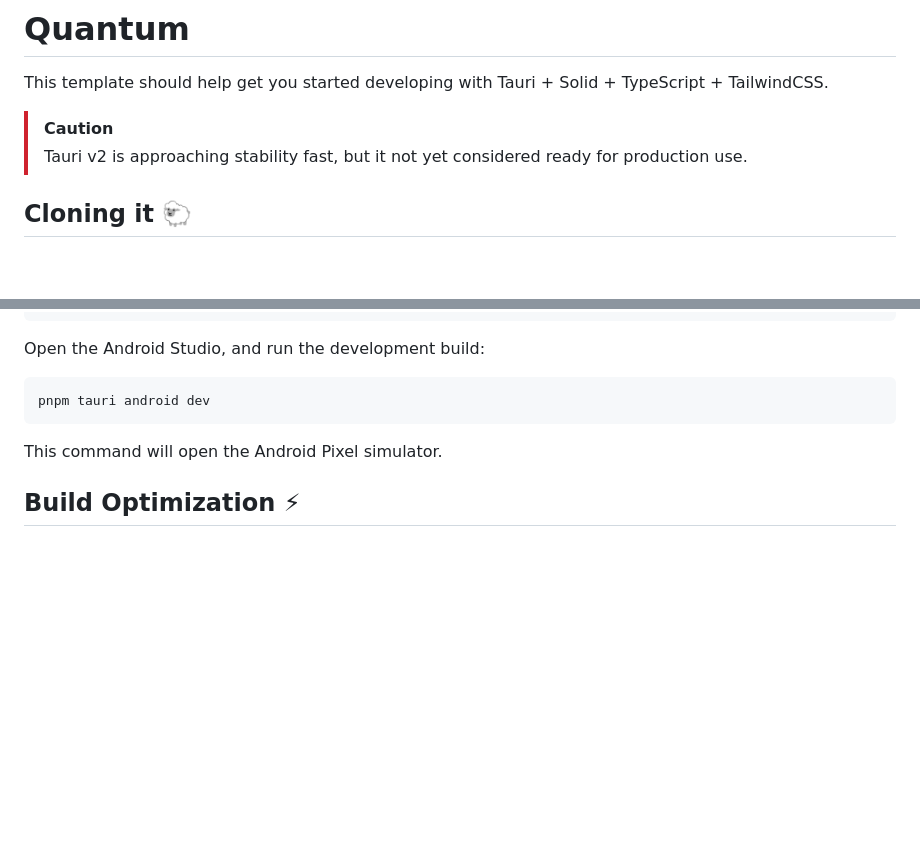
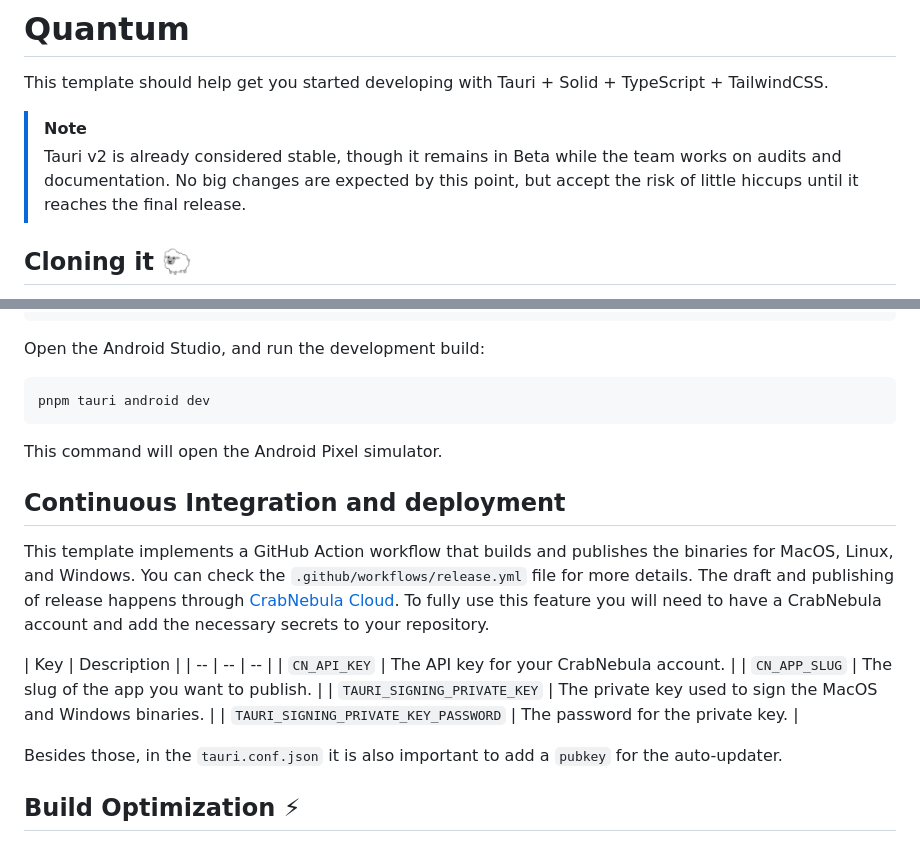
Before and after one commit to atilafassina/quantum, a Markdown page: README.md, 2 parts joined by grey strips. Drawn GitHub-style; blank space fills up the shorter version.

Commit message:
add information to Readme

```diff
--- a/README.md
+++ b/README.md
@@ -2,8 +2,8 @@
 
 This template should help get you started developing with Tauri + Solid + TypeScript + TailwindCSS.
 
-> [!Caution]
-> Tauri v2 is approaching stability fast, but it not yet considered ready for production use.
+> [!note]
+> Tauri v2 is already considered stable, though it remains in Beta while the team works on audits and documentation. No big changes are expected by this point, but accept the risk of little hiccups until it reaches the final release.
 
 ## Cloning it 🐑
 
@@ -78,6 +78,19 @@ pnpm tauri android dev
 
 This command will open the Android Pixel simulator.
 
+## Continuous Integration and deployment
+
+This template implements a GitHub Action workflow that builds and publishes the binaries for MacOS, Linux, and Windows. You can check the `.github/workflows/release.yml` file for more details. The draft and publishing of release happens through [CrabNebula Cloud](https://crabnebula.dev/cloud). To fully use this feature you will need to have a CrabNebula account and add the necessary secrets to your repository.
+
+| Key | Description |
+| -- | -- | -- |
+| `CN_API_KEY` | The API key for your CrabNebula account. |
+| `CN_APP_SLUG` | The slug of the app you want to publish. |
+| `TAURI_SIGNING_PRIVATE_KEY` | The private key used to sign the MacOS and Windows binaries. |
+| `TAURI_SIGNING_PRIVATE_KEY_PASSWORD` | The password for the private key. |
+
+Besides those, in the `tauri.conf.json` it is also important to add a `pubkey` for the auto-updater.
+
 ## Build Optimization ⚡
 
 With a few opinionated defaults, Quantum enforces a smaller binary size than stock Tauri templates. Except for some special cases, these work particularly well.
```
